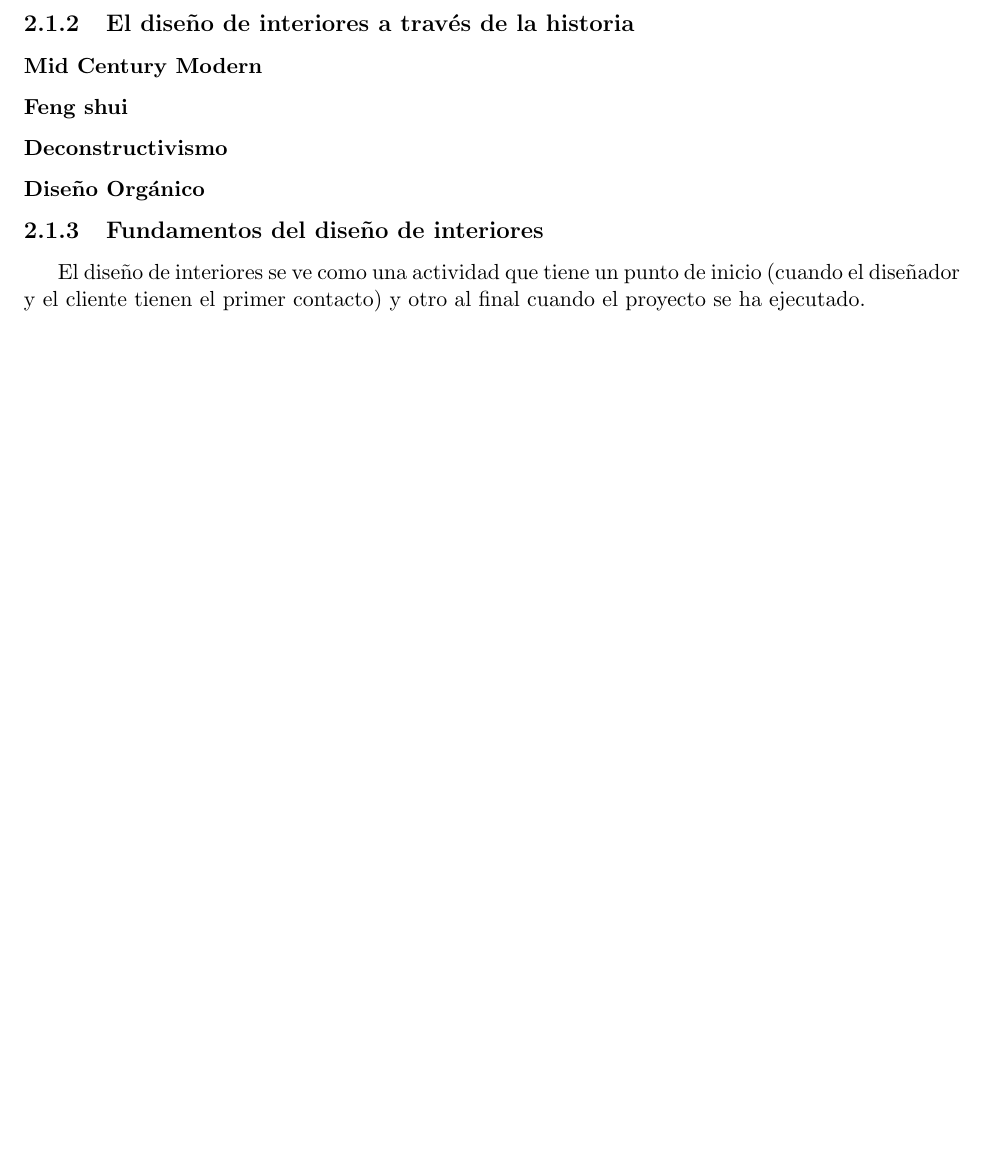
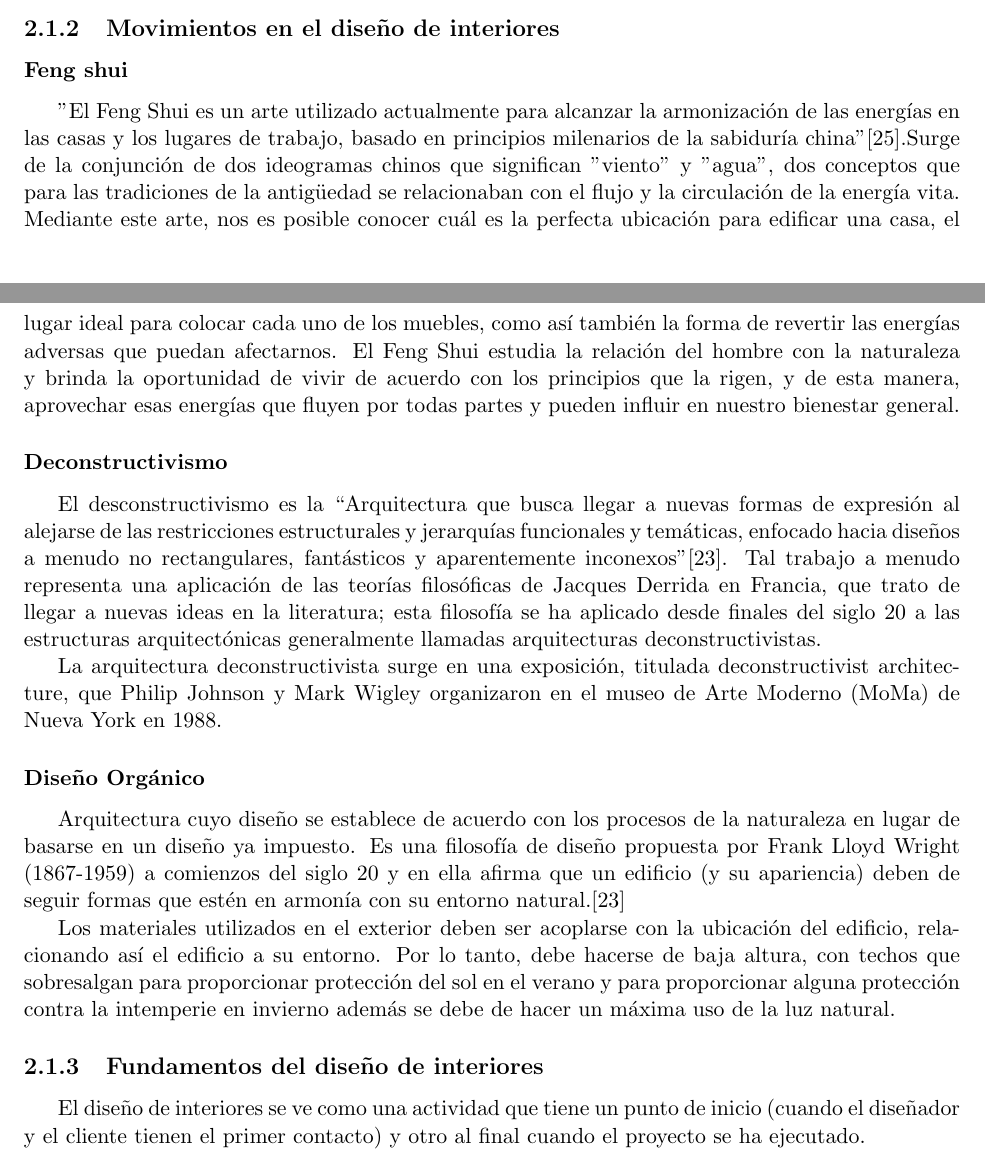
Before and after one commit to Steven0110/TT2018-A002, a LaTeX thesis (TT2018-A002/TT2018-A002.tex, which reads TT2018-A002/marcoTeorico/secciones/disenoInteriores.tex): part of page 11 of 24 before the commit and two parts of pages 10 and 11 of 24 after it, the two joined at a grey line, cut at the place of the change, the shorter picture padded with empty space. Compiled offline with pdfLaTeX.

Commit message:
cambios en: Movimientos en el diseno

```diff
--- a/TT2018-A002/marcoTeorico/secciones/disenoInteriores.tex
+++ b/TT2018-A002/marcoTeorico/secciones/disenoInteriores.tex
@@ -3,12 +3,19 @@
 El diseño de interiores es una profesión en la cual soluciones creativas y técnicas son aplicadas dentro de una estructura para lograr la construcción de un entorno interno determinado. Éstas soluciones son funcionales, mejoran la calidad de vida de los ocupantes y son aestéticamente atractivas. Los diseños deben apegarse al código y normas requeridos, y fomentar los principios de sustentabilidad ambiental definidos por el edificio o empresa. El objetivo del diseño de interiores es lograr una armonía en los espacios que habitamos y dar confort al usuario de dichos espacios.\cite{B01} \par
 El diseño de interiores sigue una metodología sistemática y coordinada que incluye investigación, análisis e integración de conocimientos dentro de un proceso creativo. Dentro ésta metodología podemos ubicar distintos servicios o etapas, dependiendo de la complejidad del trabajo, en las cuales encontramos: definición de los requerimientos funcionales para los espacios de las habitaciones, planeación de espacios interiores, realización de planos de construcción, definición de especificaciones de ubicación, colores y acabados en piso, paredes, materiales, equipo, mobiliario y muebles, administración de contratos de fabricación o instalación, etc.\par
 En Estados Unidos el diseño de interiores es la única rama del diseño que está sujeta a las regulaciones federales y la ley gubernamental.\cite{B02}
-\subsection{El diseño de interiores a través de la historia}
+\subsection{Movimientos en el diseño de interiores}
 
-\subsubsection{Mid Century Modern}
 \subsubsection{Feng shui}
+"El Feng Shui es un arte utilizado actualmente para alcanzar la armonización de las energías en las casas y los lugares de trabajo, basado en principios milenarios de la sabiduría china"\cite{B26}.Surge de la conjunción de dos ideogramas chinos que significan "viento" y "agua", dos conceptos que para las tradiciones de la antigüedad se relacionaban con el flujo y la circulación de la energía vita. Mediante este arte, nos es posible conocer cuál es la perfecta ubicación para edificar una casa, el lugar ideal para colocar cada uno de los muebles, como así también la forma de revertir las energías adversas que puedan afectarnos. El Feng Shui estudia la relación del hombre con la naturaleza y brinda la oportunidad de vivir de acuerdo con los principios que la rigen, y de esta manera, aprovechar esas energías que fluyen por todas partes y pueden influir en nuestro bienestar general.
+
 \subsubsection{Deconstructivismo}
+El desconstructivismo es la “Arquitectura que busca llegar a nuevas formas de expresión al alejarse de las restricciones estructurales y jerarquías funcionales y temáticas, enfocado
+hacia diseños a menudo no rectangulares, fantásticos y aparentemente inconexos”\cite{B24}. Tal trabajo a menudo representa una aplicación de las teorías filosóficas  de Jacques Derrida en Francia, que trato de llegar a nuevas ideas en la literatura; esta filosofía se ha aplicado desde finales del siglo 20 a las estructuras arquitectónicas generalmente llamadas arquitecturas deconstructivistas. \par
+La arquitectura deconstructivista surge en una exposición, titulada deconstructivist architecture, que Philip Johnson y Mark Wigley organizaron en el museo de Arte Moderno (MoMa) de Nueva York en 1988.
+
 \subsubsection{Diseño Orgánico}
+Arquitectura cuyo diseño se establece de acuerdo con los procesos de la naturaleza en lugar de basarse en un diseño ya impuesto. Es una filosofía de diseño propuesta por Frank Lloyd Wright (1867-1959) a comienzos del siglo 20 y en ella afirma que un edificio (y su apariencia) deben de seguir formas que estén en armonía con su entorno natural.\cite{B24}\par
+Los materiales utilizados en el exterior deben ser acoplarse  con la ubicación del edificio, relacionando así el edificio a su entorno. Por lo tanto, debe hacerse de baja altura, con techos que sobresalgan para proporcionar protección del sol en el verano y para proporcionar alguna protección contra la intemperie en invierno además se debe de hacer un máxima uso de la luz natural.
 
 \subsection{Fundamentos del diseño de interiores}
 El diseño de interiores se ve como una actividad que tiene un punto de inicio (cuando el diseñador y el cliente tienen el primer contacto) y otro al final cuando el proyecto se ha ejecutado.\par
```
Also changed, not shown: TT2018-A002/bibliografia/bibliografia.tex (+7 -0 lines).
